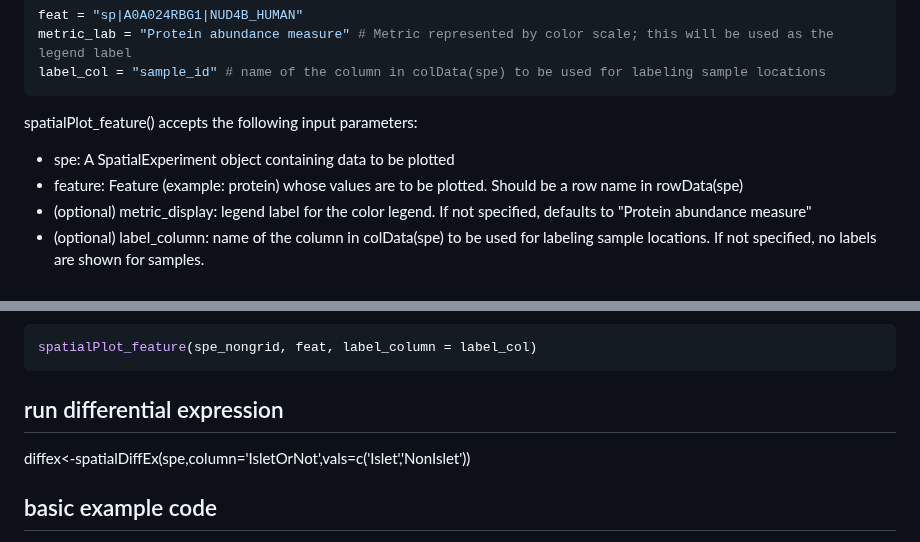
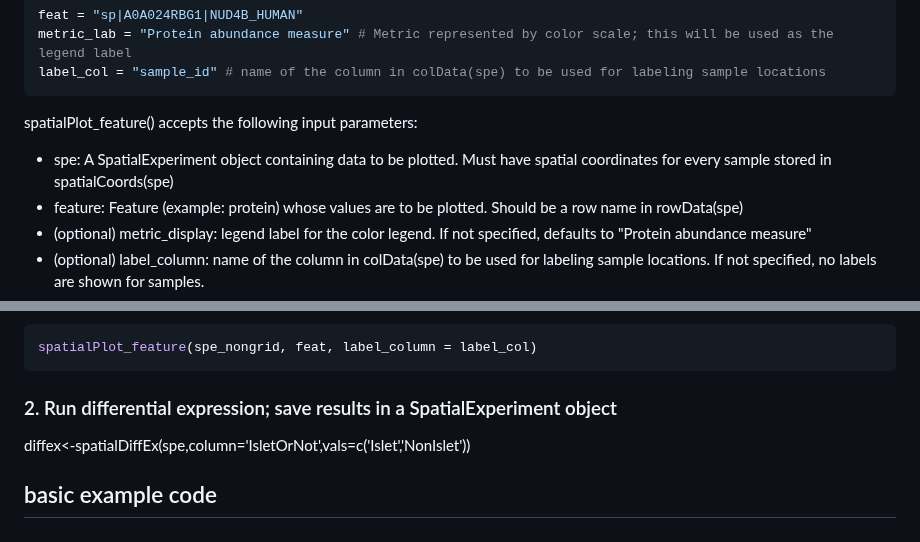
Before and after one commit to PNNL-CompBio/spammR, a Markdown page: README.md, 2 parts joined by grey strips. Drawn GitHub-style.

````diff
--- a/README.md
+++ b/README.md
@@ -82,7 +82,7 @@ metric_lab = "Protein abundance measure" # Metric represented by color scale; th
 label_col = "sample_id" # name of the column in colData(spe) to be used for labeling sample locations
 ```
 spatialPlot_feature() accepts the following input parameters:
-- spe: A SpatialExperiment object containing data to be plotted
+- spe: A SpatialExperiment object containing data to be plotted. Must have spatial coordinates for every sample stored in spatialCoords(spe)
 - feature: Feature (example: protein) whose values are to be plotted. Should be a row name in rowData(spe)
 - (optional) metric_display: legend label for the color legend. If not specified, defaults to "Protein abundance measure"
 - (optional) label_column: name of the column in colData(spe) to be used for labeling sample locations. If not specified, no labels are shown for samples.
@@ -115,7 +115,7 @@ spatialPlot_feature(spe_nongrid, feat, label_column = label_col)
 ```
 
 
-## run differential expression
+### 2. Run differential expression; save results in a SpatialExperiment object
 
 diffex<-spatialDiffEx(spe,column='IsletOrNot',vals=c('Islet','NonIslet'))
 
````
